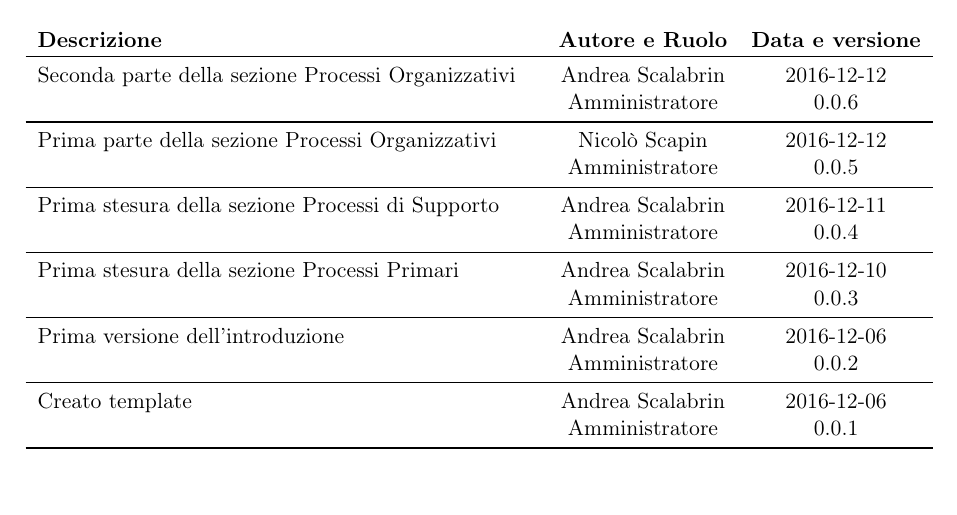
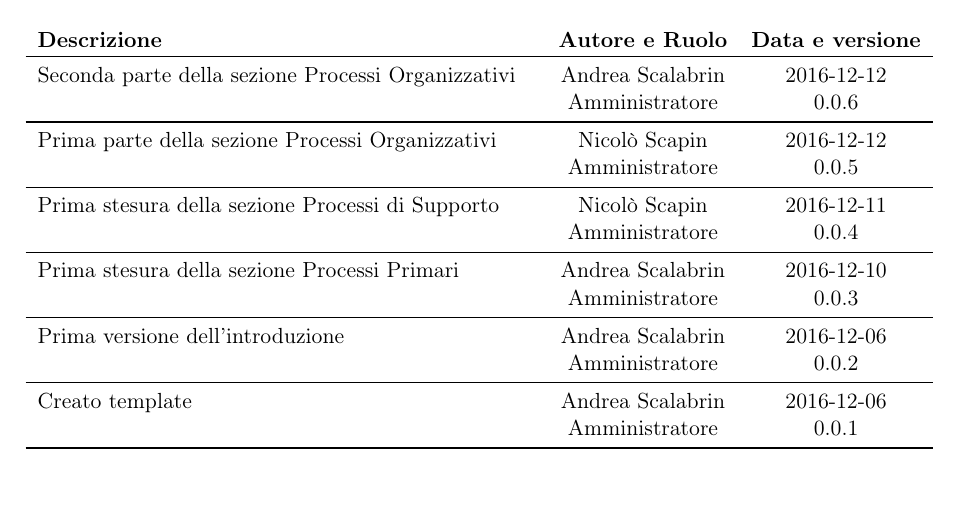
Before and after one commit to klag/netbreak, a LaTeX document (Docs/RR/Norme di Progetto/normeProgetto.tex, which reads Docs/RR/Norme di Progetto/includes/changelog.tex): part of page 2 of 18, cut so that both start at the same text. Compiled offline with pdfLaTeX.

Commit message:
Corretto changelog

```diff
--- a/Docs/RR/Norme di Progetto/includes/changelog.tex
+++ b/Docs/RR/Norme di Progetto/includes/changelog.tex
@@ -7,7 +7,7 @@
 	Prima parte della sezione Processi Organizzativi & \specialcell[t]{\NS\\\Amm} & \specialcell[t]{2016-12-12\\0.0.5}
 	\\
 	\midrule
-	Prima stesura della sezione Processi di Supporto & \specialcell[t]{\AS\\\Amm} & \specialcell[t]{2016-12-11\\0.0.4}
+	Prima stesura della sezione Processi di Supporto & \specialcell[t]{\NS\\\Amm} & \specialcell[t]{2016-12-11\\0.0.4}
 	\\
 	\midrule
 	Prima stesura della sezione Processi Primari & \specialcell[t]{\AS\\\Amm} & \specialcell[t]{2016-12-10\\0.0.3}
```
